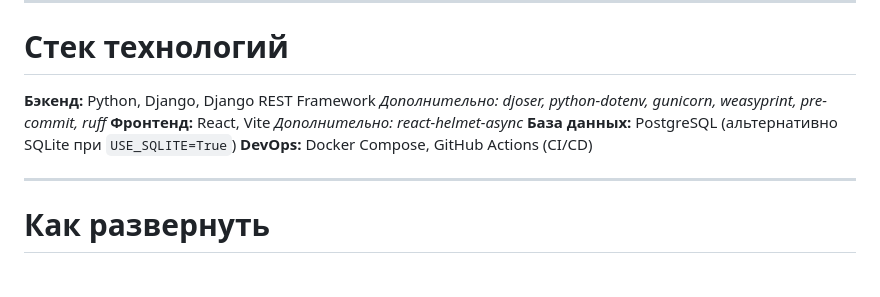
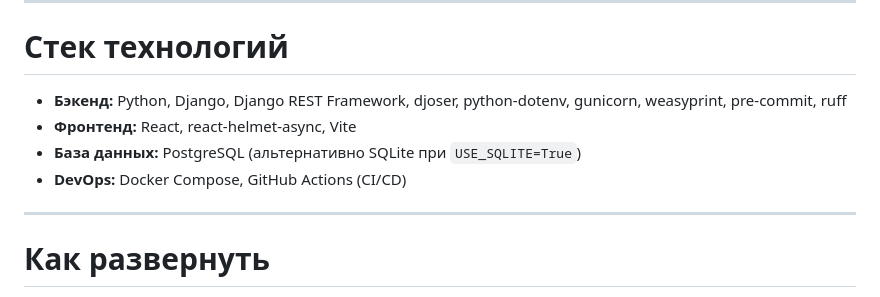
Before and after one commit to humanpride/foodgram, a Markdown page: README.md, the part around one of its changes. GitHub-like rendering.

Commit message:
doc: readme text formatting

```diff
--- a/README.md
+++ b/README.md
@@ -41,12 +41,10 @@
 
 # Стек технологий
 
-**Бэкенд:** Python, Django, Django REST Framework
-*Дополнительно: djoser, python-dotenv, gunicorn, weasyprint, pre-commit, ruff*
-**Фронтенд:** React, Vite
-*Дополнительно: react-helmet-async*
-**База данных:** PostgreSQL (альтернативно SQLite при `USE_SQLITE=True`)
-**DevOps:** Docker Compose, GitHub Actions (CI/CD)
+* **Бэкенд:** Python, Django, Django REST Framework, djoser, python-dotenv, gunicorn, weasyprint, pre-commit, ruff
+* **Фронтенд:** React, react-helmet-async, Vite
+* **База данных:** PostgreSQL (альтернативно SQLite при `USE_SQLITE=True`)
+* **DevOps:** Docker Compose, GitHub Actions (CI/CD)
 
 ---
 
```
Also changed, not shown: other parts of README.md (+1 -1 lines).
